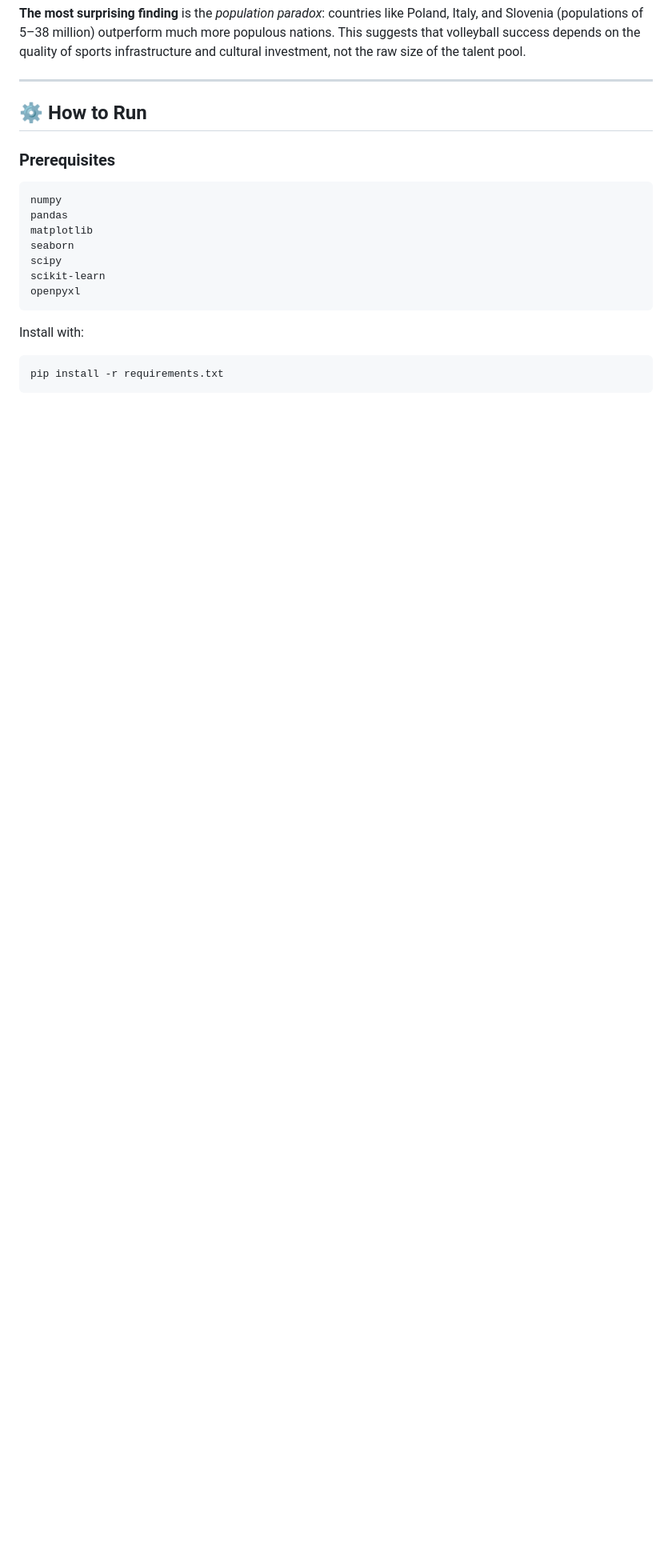
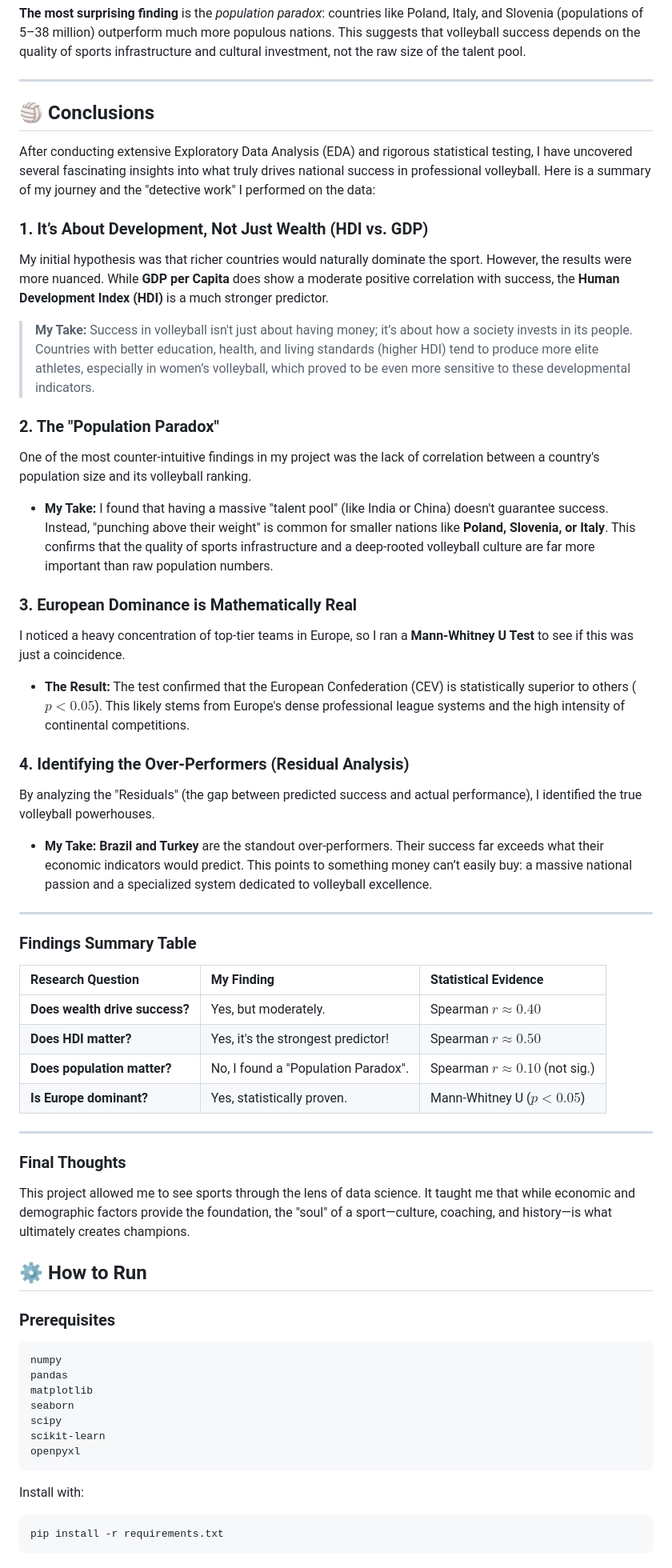
Before and after one commit to eypulla/DSA210-TermProject, a Markdown page: README.md, the part around one of its changes. Shown at 80% size. Rendered like a GitHub page; blank space fills up the shorter version.

```diff
--- a/README.md
+++ b/README.md
@@ -121,6 +122,45 @@ Each row represents one country. Key columns:
 **The most surprising finding** is the *population paradox*: countries like Poland, Italy, and Slovenia (populations of 5–38 million) outperform much more populous nations. This suggests that volleyball success depends on the quality of sports infrastructure and cultural investment, not the raw size of the talent pool.
 
 ---
+## 🏐 Conclusions
+
+After conducting extensive Exploratory Data Analysis (EDA) and rigorous statistical testing, I have uncovered several fascinating insights into what truly drives national success in professional volleyball. Here is a summary of my journey and the "detective work" I performed on the data:
+
+### 1. It’s About Development, Not Just Wealth (HDI vs. GDP)
+My initial hypothesis was that richer countries would naturally dominate the sport. However, the results were more nuanced. While **GDP per Capita** does show a moderate positive correlation with success, the **Human Development Index (HDI)** is a much stronger predictor.
+
+> **My Take:** Success in volleyball isn't just about having money; it’s about how a society invests in its people. Countries with better education, health, and living standards (higher HDI) tend to produce more elite athletes, especially in women’s volleyball, which proved to be even more sensitive to these developmental indicators.
+
+### 2. The "Population Paradox"
+One of the most counter-intuitive findings in my project was the lack of correlation between a country's population size and its volleyball ranking.
+
+* **My Take:** I found that having a massive "talent pool" (like India or China) doesn't guarantee success. Instead, "punching above their weight" is common for smaller nations like **Poland, Slovenia, or Italy**. This confirms that the quality of sports infrastructure and a deep-rooted volleyball culture are far more important than raw population numbers.
+
+### 3. European Dominance is Mathematically Real
+I noticed a heavy concentration of top-tier teams in Europe, so I ran a **Mann-Whitney U Test** to see if this was just a coincidence.
+
+* **The Result:** The test confirmed that the European Confederation (CEV) is statistically superior to others ($p < 0.05$). This likely stems from Europe's dense professional league systems and the high intensity of continental competitions.
+
+### 4. Identifying the Over-Performers (Residual Analysis)
+By analyzing the "Residuals" (the gap between predicted success and actual performance), I identified the true volleyball powerhouses.
+
+* **My Take:** **Brazil and Turkey** are the standout over-performers. Their success far exceeds what their economic indicators would predict. This points to something money can’t easily buy: a massive national passion and a specialized system dedicated to volleyball excellence.
+
+---
+
+###  Findings Summary Table
+
+| Research Question | My Finding | Statistical Evidence |
+| :--- | :--- | :--- |
+| **Does wealth drive success?** | Yes, but moderately. | Spearman $r \approx 0.40$ |
+| **Does HDI matter?** | Yes, it's the strongest predictor! | Spearman $r \approx 0.50$ |
+| **Does population matter?** | No, I found a "Population Paradox". | Spearman $r \approx 0.10$ (not sig.) |
+| **Is Europe dominant?** | Yes, statistically proven. | Mann-Whitney U ($p < 0.05$) |
+
+---
+
+### Final Thoughts
+This project allowed me to see sports through the lens of data science. It taught me that while economic and demographic factors provide the foundation, the "soul" of a sport—culture, coaching, and history—is what ultimately creates champions.
 
 ## ⚙️ How to Run
 
```
Also changed, not shown: other parts of README.md (+3 -2 lines).
